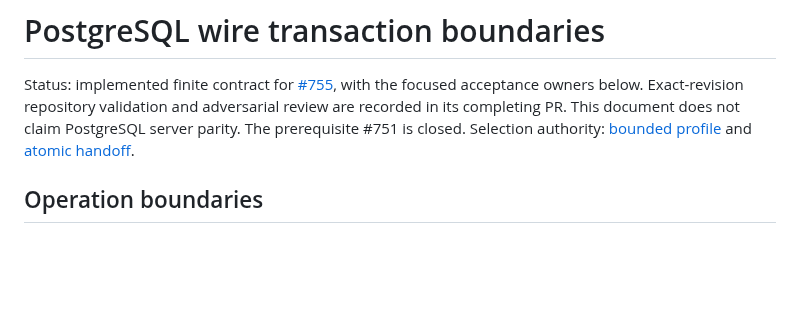
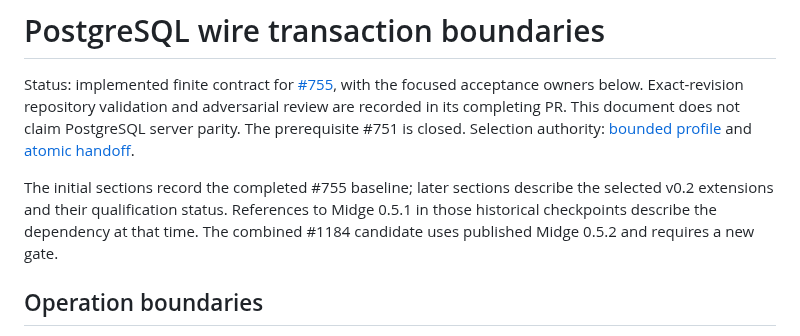
Before and after one commit to cntryl/cassie, a Markdown page: docs/pgwire-transaction-contract.md, the part around the change. Drawn GitHub-style; blank space fills up the shorter version.

Commit message:
Clarify historical transaction qualification baselines

```diff
--- a/docs/pgwire-transaction-contract.md
+++ b/docs/pgwire-transaction-contract.md
@@ -6,6 +6,11 @@ and adversarial review are recorded in its completing PR. This document does not
 PostgreSQL server parity. The prerequisite #751 is closed. Selection authority:
 [bounded profile](https://github.com/cntryl/cassie/issues/755#issuecomment-5982444561)
 and [atomic handoff](https://github.com/cntryl/cassie/issues/755#issuecomment-5994029199).
+
+The initial sections record the completed #755 baseline; later sections describe
+the selected v0.2 extensions and their qualification status. References to Midge
+0.5.1 in those historical checkpoints describe the dependency at that time.
+The combined #1184 candidate uses published Midge 0.5.2 and requires a new gate.
 
 ## Operation boundaries
 
```
Also changed, not shown: docs/character-array-cast-qualification.md (+4 -2 lines).
